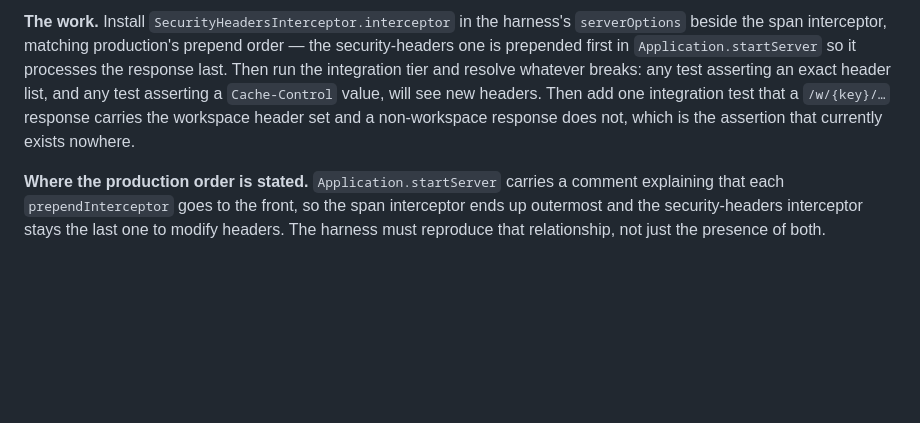
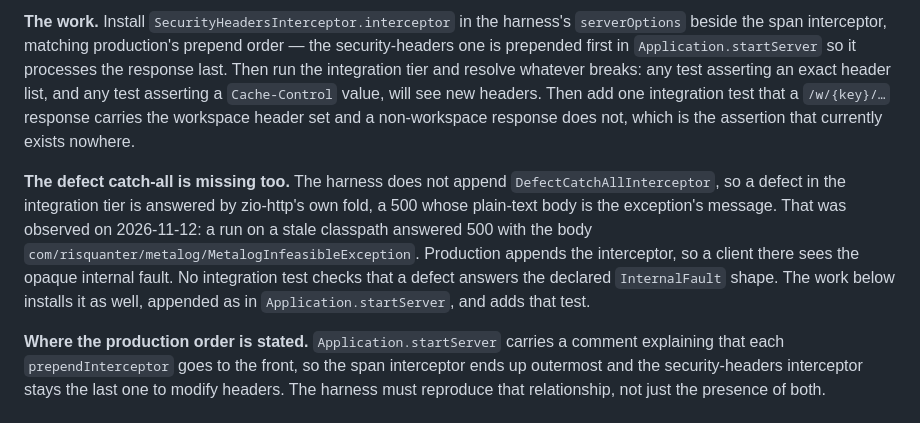
Before and after one commit to risquanter/register, a Markdown page: docs/dev/TODO.md, the part around the change. Drawn GitHub-style; blank space fills up the shorter version.

Commit message:
todo: item 57 records that the integration harness answers a defect without the catch-all

```diff
--- a/docs/dev/TODO.md
+++ b/docs/dev/TODO.md
@@ -2478,6 +2478,16 @@ breaks: any test asserting an exact header list, and any test asserting a
 `/w/{key}/…` response carries the workspace header set and a non-workspace
 response does not, which is the assertion that currently exists nowhere.
 
+**The defect catch-all is missing too.** The harness does not append
+`DefectCatchAllInterceptor`, so a defect in the integration tier is answered by
+zio-http's own fold, a 500 whose plain-text body is the exception's message.
+That was observed on 2026-11-12: a run on a stale classpath answered 500 with
+the body `com/risquanter/metalog/MetalogInfeasibleException`. Production
+appends the interceptor, so a client there sees the opaque internal fault. No
+integration test checks that a defect answers the declared `InternalFault`
+shape. The work below installs it as well, appended as in
+`Application.startServer`, and adds that test.
+
 **Where the production order is stated.** `Application.startServer` carries a
 comment explaining that each `prependInterceptor` goes to the front, so the span
 interceptor ends up outermost and the security-headers interceptor stays the last
```
